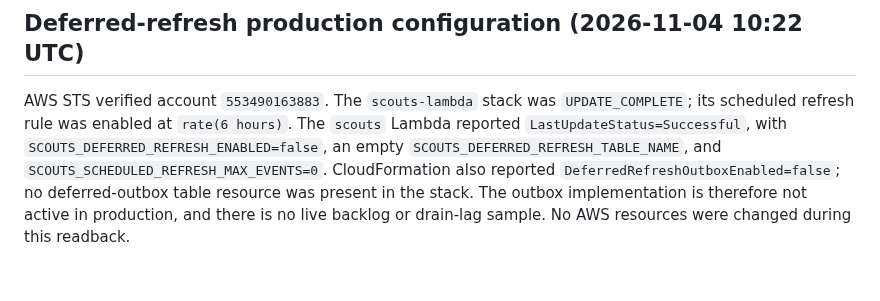
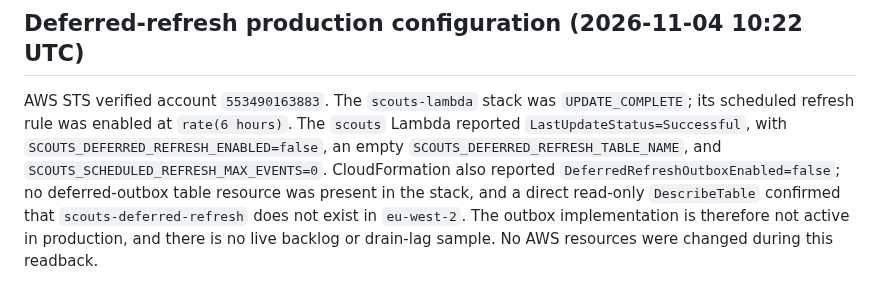
Before and after one commit to antonio1000homens/scouts, a Markdown page: docs/issue-174-s3-cost-rollout.md, the part around the change. Rendered like a GitHub page.

Commit message:
docs(#174): confirm deferred outbox table absent

```diff
--- a/docs/issue-174-s3-cost-rollout.md
+++ b/docs/issue-174-s3-cost-rollout.md
@@ -973,6 +973,8 @@ The `scouts` Lambda reported `LastUpdateStatus=Successful`, with
 `SCOUTS_DEFERRED_REFRESH_TABLE_NAME`, and
 `SCOUTS_SCHEDULED_REFRESH_MAX_EVENTS=0`. CloudFormation also reported
 `DeferredRefreshOutboxEnabled=false`; no deferred-outbox table resource was
-present in the stack. The outbox implementation is therefore not active in
-production, and there is no live backlog or drain-lag sample. No AWS resources
-were changed during this readback.
+present in the stack, and a direct read-only `DescribeTable` confirmed that
+`scouts-deferred-refresh` does not exist in `eu-west-2`. The outbox
+implementation is therefore not active in production, and there is no live
+backlog or drain-lag sample. No AWS resources were changed during this
+readback.
```
